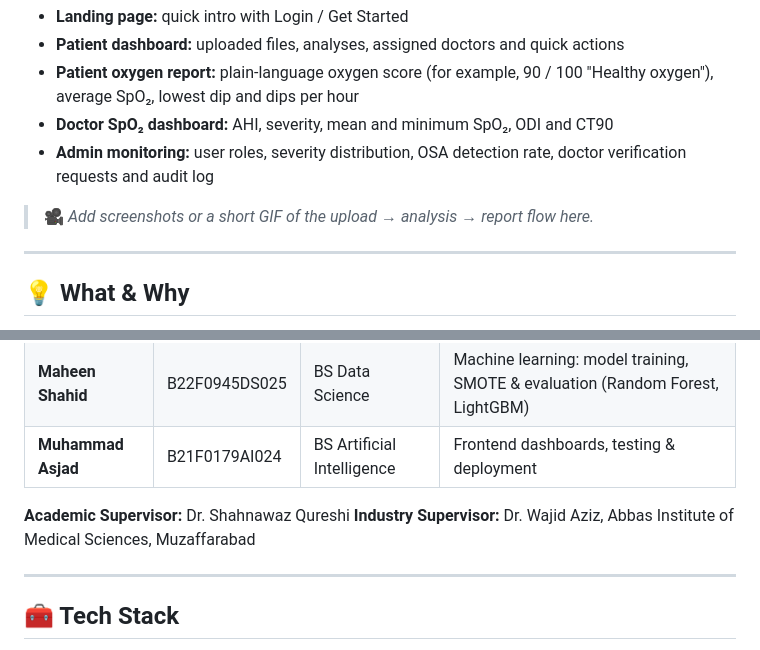
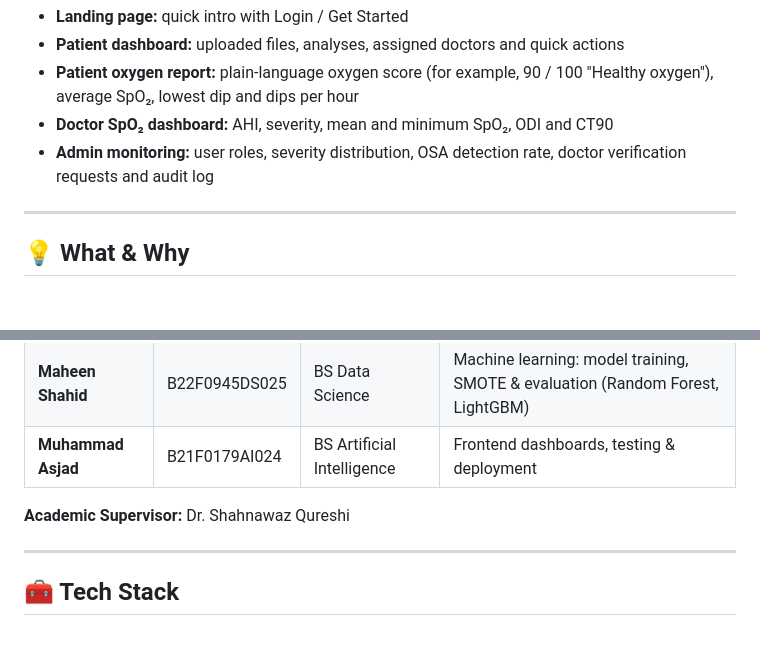
Before and after one commit to HoorWajid/osa-webapp, a Markdown page: README.md, 2 parts joined by grey strips. Drawn GitHub-style; blank space fills up the shorter version.

```diff
--- a/README.md
+++ b/README.md
@@ -18,7 +18,6 @@ Upload a sleep recording, watch the analysis run, and get results in a dashboard
 - **Doctor SpO₂ dashboard:** AHI, severity, mean and minimum SpO₂, ODI and CT90
 - **Admin monitoring:** user roles, severity distribution, OSA detection rate, doctor verification requests and audit log
 
-> 🎥 *Add screenshots or a short GIF of the upload → analysis → report flow here.*
 
 ---
 
@@ -62,7 +61,6 @@ ML inference takes under 1 second. A full 8-hour recording is processed in about
 | **Muhammad Asjad** | B21F0179AI024 | BS Artificial Intelligence | Frontend dashboards, testing & deployment |
 
 **Academic Supervisor:** Dr. Shahnawaz Qureshi
-**Industry Supervisor:** Dr. Wajid Aziz, Abbas Institute of Medical Sciences, Muzaffarabad
 
 ---
 
```
